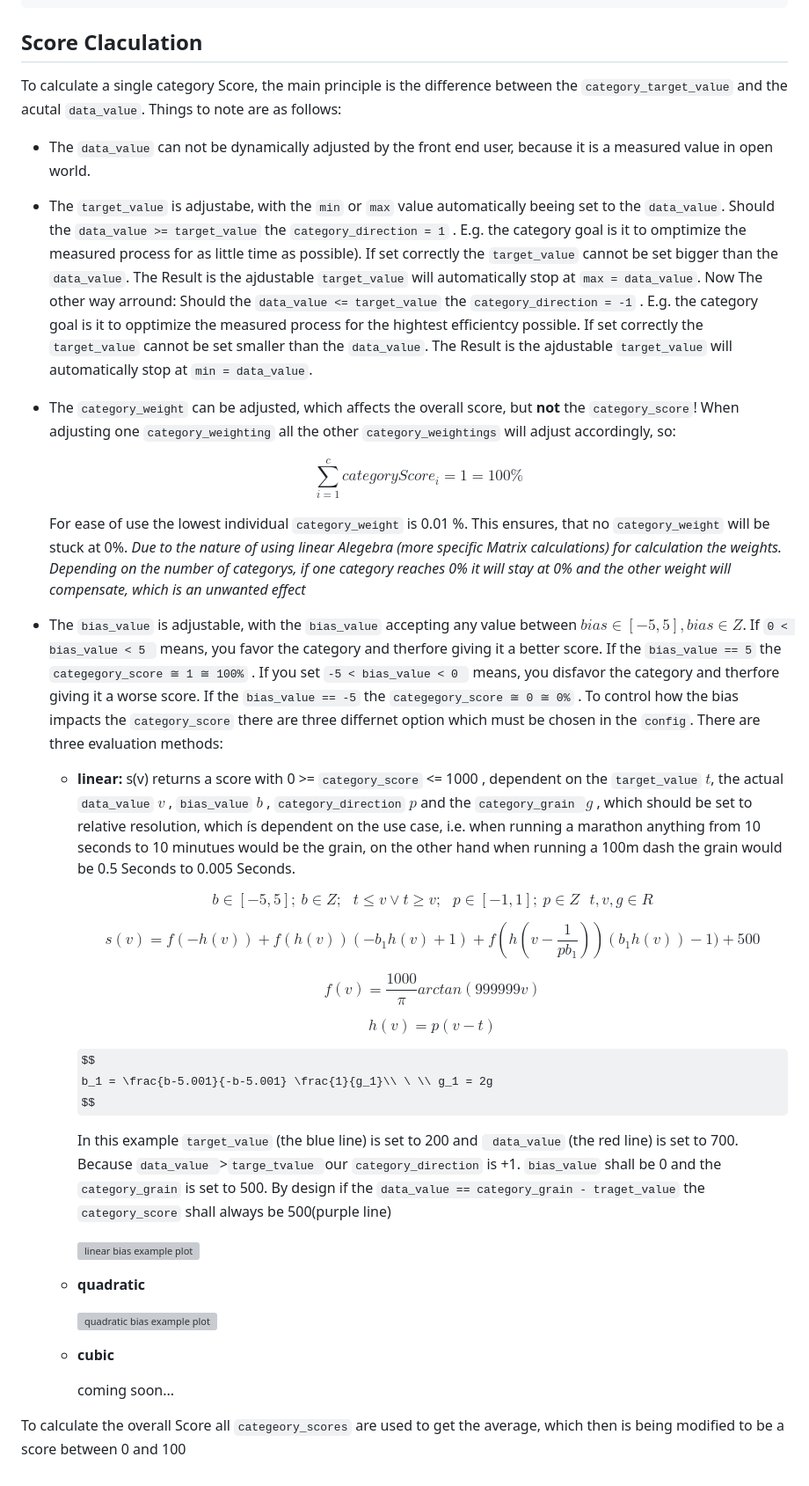
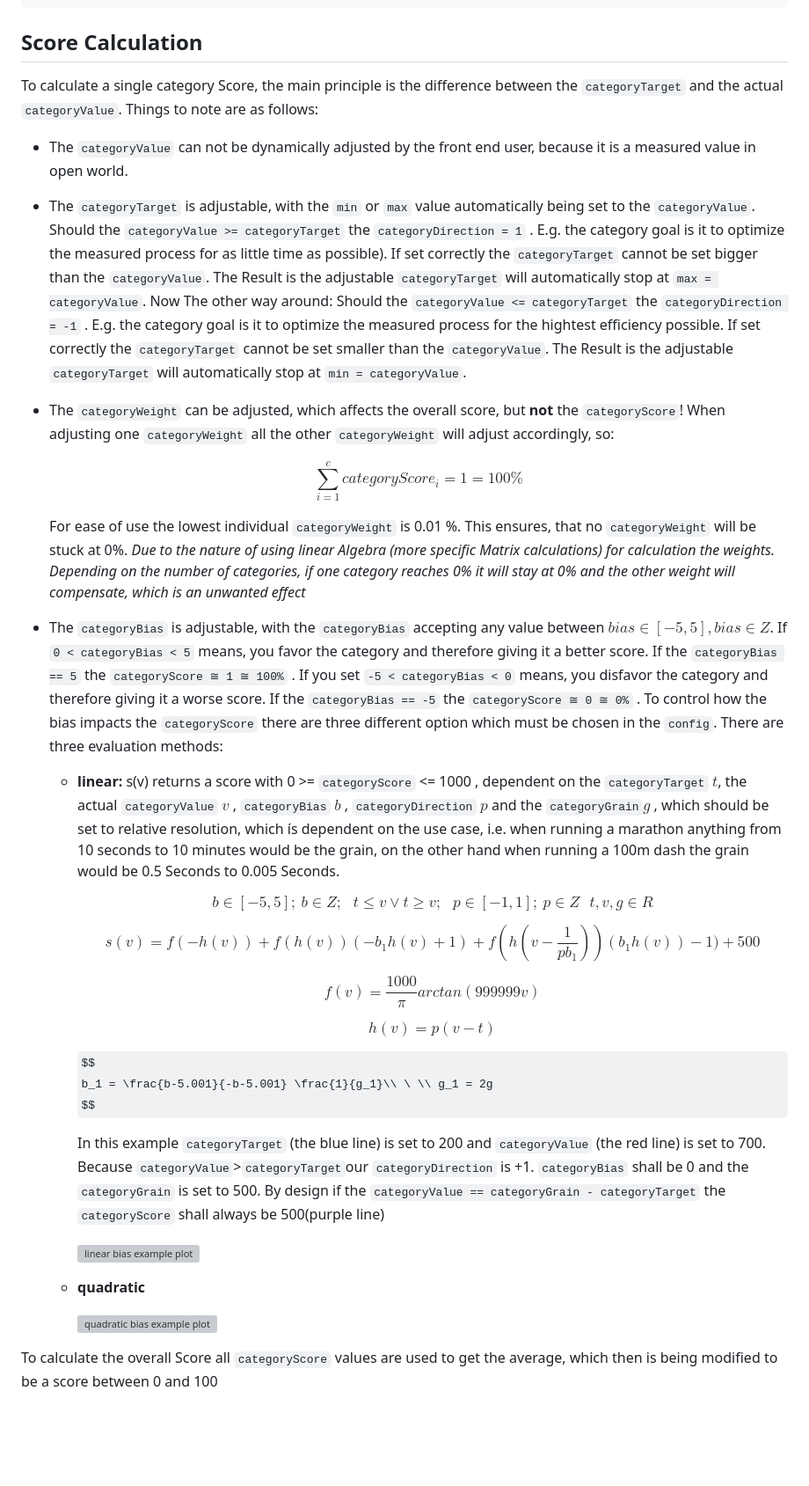
Before and after one commit to memorabilien/dynamic-visual-scoring-calculator, a Markdown page: README.md, the part around the change. Shown at 88% size. GitHub-like rendering; some formulas as TeX source; blank space fills up the shorter version; grey boxes are pictures that could not be loaded.

````diff
--- a/README.md
+++ b/README.md
@@ -21,26 +21,26 @@ const config = {
 };
 ```
 
-## Score Claculation
+## Score Calculation
 
-To calculate a single category Score, the main principle is the difference between the `category_target_value` and the acutal `data_value`. Things to note are as follows:
+To calculate a single category Score, the main principle is the difference between the `categoryTarget` and the actual `categoryValue`. Things to note are as follows:
 
-* The `data_value` can not be dynamically adjusted by the front end user, because it is a measured value in open world.
-* The `target_value` is adjustabe, with the `min` or `max` value  automatically beeing set to the `data_value`.
-  Should the `data_value >= target_value` the `category_direction = 1` . E.g. the category goal is it to omptimize the measured process for as little time as possible). If set correctly the `target_value` cannot be set bigger than the `data_value`. The Result is the ajdustable `target_value` will automatically stop at `max = data_value`.
-  Now The other way arround: Should the `data_value <= target_value` the `category_direction = -1` . E.g. the category goal is it to opptimize the measured process for the hightest efficientcy possible. If set correctly the `target_value` cannot be set smaller than the `data_value`. The Result is the ajdustable `target_value` will automatically stop at `min = data_value`.
-* The `category_weight` can be adjusted, which affects the overall score, but **not** the ``category_score``! When adjusting one `category_weighting` all the other `category_weightings` will adjust accordingly, so:
+* The `categoryValue` can not be dynamically adjusted by the front end user, because it is a measured value in open world.
+* The `categoryTarget` is adjustable, with the `min` or `max` value  automatically being set to the `categoryValue`.
+  Should the `categoryValue >= categoryTarget` the `categoryDirection = 1` . E.g. the category goal is it to optimize the measured process for as little time as possible). If set correctly the `categoryTarget` cannot be set bigger than the `categoryValue`. The Result is the adjustable `categoryTarget` will automatically stop at `max = categoryValue`.
+  Now The other way around: Should the `categoryValue <= categoryTarget` the `categoryDirection = -1` . E.g. the category goal is it to optimize the measured process for the hightest efficiency possible. If set correctly the `categoryTarget` cannot be set smaller than the `categoryValue`. The Result is the adjustable `categoryTarget` will automatically stop at `min = categoryValue`.
+* The `categoryWeight` can be adjusted, which affects the overall score, but **not** the ``categoryScore``! When adjusting one `categoryWeight` all the other `categoryWeight` will adjust accordingly, so:
 
   $$
   \sum_{i=1}^c categoryScore_i = 1 = 100\%
   $$
 
-  For ease of use the lowest individual `category_weight` is 0.01 %. This ensures, that no `category_weight` will be stuck at 0%. *Due to the nature of using linear Alegebra (more specific Matrix calculations) for calculation the weights.  Depending on the number of categorys, if one category reaches 0% it will stay at 0% and the other weight will compensate, which is an unwanted effect*
-* The `bias_value` is adjustable, with the `bias_value` accepting any value between $bias ∈ [-5 , 5] ,  bias ∈ Z$. If `0 < bias_value < 5 ` means, you favor the category and therfore giving it a better score. If the  `bias_value == 5` the `categegory_score ≅ 1 ≅ 100%` .
-  If you set  `-5 < bias_value < 0 ` means, you disfavor the category and therfore giving it a worse score. If the `bias_value == -5` the `categegory_score ≅ 0 ≅ 0%` . To control how the bias impacts the `category_score` there are three differnet option which must be chosen in the `config`. There are three evaluation methods:
+  For ease of use the lowest individual `categoryWeight` is 0.01 %. This ensures, that no `categoryWeight` will be stuck at 0%. *Due to the nature of using linear Algebra (more specific Matrix calculations) for calculation the weights.  Depending on the number of categories, if one category reaches 0% it will stay at 0% and the other weight will compensate, which is an unwanted effect*
+* The `categoryBias` is adjustable, with the `categoryBias` accepting any value between $bias ∈ [-5 , 5] ,  bias ∈ Z$. If `0 < categoryBias < 5` means, you favor the category and therefore giving it a better score. If the  `categoryBias == 5` the `categoryScore ≅ 1 ≅ 100%` .
+  If you set  `-5 < categoryBias < 0` means, you disfavor the category and therefore giving it a worse score. If the `categoryBias == -5` the `categoryScore ≅ 0 ≅ 0%` . To control how the bias impacts the `categoryScore` there are three different option which must be chosen in the `config`. There are three evaluation methods:
 
   * **linear:**
-    s(v) returns a score with  0 >= `category_score` <= 1000 , dependent on the `target_value` $t$, the actual `data_value` $v$ , `bias_value` $b$ , `category_direction` $p$ and the `category_grain `$g$ , which should be set to relative resolution, which ís dependent on the use case, i.e. when running a marathon anything from 10 seconds to 10 minutues would be the grain, on the other hand when running  a 100m dash the grain would be 0.5 Seconds to 0.005 Seconds.
+    s(v) returns a score with  0 >= `categoryScore` <= 1000 , dependent on the `categoryTarget` $t$, the actual `categoryValue` $v$ , `categoryBias` $b$ , `categoryDirection` $p$ and the `categoryGrain`$g$ , which should be set to relative resolution, which ís dependent on the use case, i.e. when running a marathon anything from 10 seconds to 10 minutes would be the grain, on the other hand when running  a 100m dash the grain would be 0.5 Seconds to 0.005 Seconds.
 
     $$
     b \in [-5,5];\ b \in Z;\ \ \ t \le v \vee t \ge v; \ \ \ p \in [-1,1]; \ p \in Z\ \ \ t,v,g \in R
@@ -62,15 +62,13 @@ To calculate a single category Score, the main principle is the difference betwe
     b_1 = \frac{b-5.001}{-b-5.001} \frac{1}{g_1}\\ \ \\ g_1 = 2g
     $$
 
-    In this example `target_value` (the blue line) is set to 200 and ` data_value` (the red line) is set to 700. Because  `data_value `>`targe_tvalue `our `category_direction` is +1.
-    `bias_value` shall be 0 and the `category_grain` is set to 500. By design if the `data_value == category_grain - traget_value` the `category_score` shall always be 500(purple line)
+    In this example `categoryTarget` (the blue line) is set to 200 and `categoryValue` (the red line) is set to 700. Because  `categoryValue`>`categoryTarget`our `categoryDirection` is +1.
+    `categoryBias` shall be 0 and the `categoryGrain` is set to 500. By design if the `categoryValue == categoryGrain - categoryTarget` the `categoryScore` shall always be 500(purple line)
 
     ![linear bias example plot](./docs/calc/linear.svg "Linear Bias Plot")
   * **quadratic**
 
     ![quadratic bias example plot](./docs/calc/quad.svg "Quadratic Bias Plot")
-  * **cubic**
 
-    coming soon...
 
-To calculate the overall Score all `categeory_scores` are used to get the average, which then is being modified to be a score between 0 and 100
+To calculate the overall Score all `categoryScore` values are used to get the average, which then is being modified to be a score between 0 and 100
````
